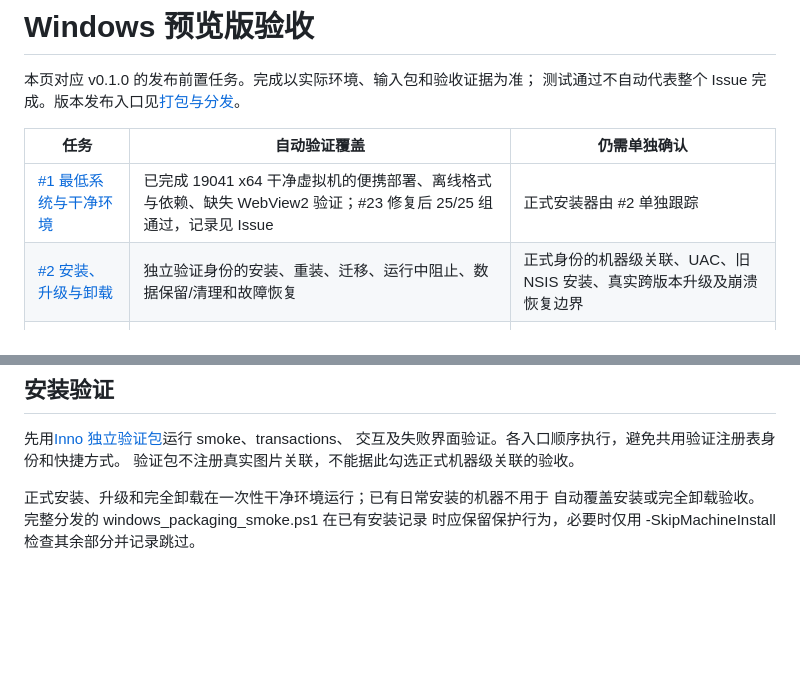
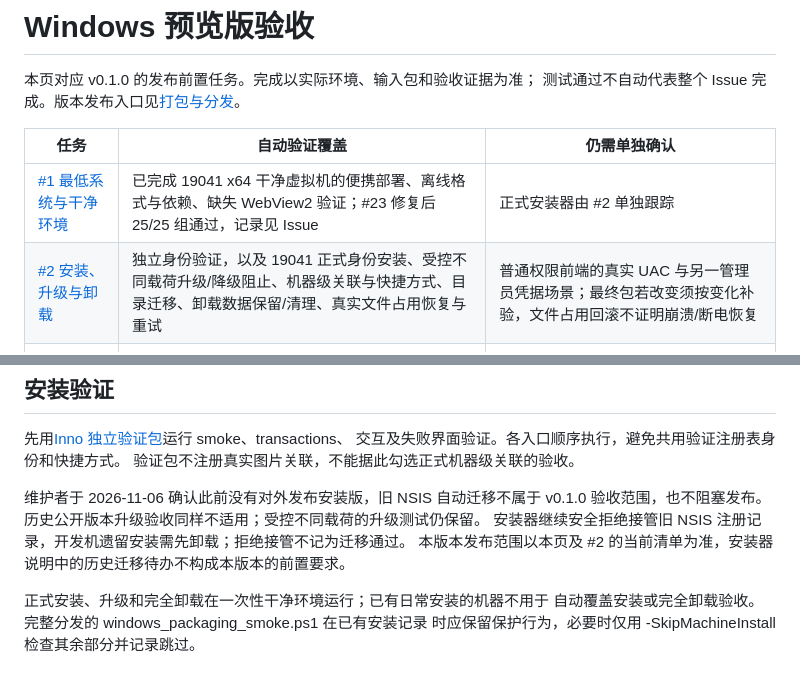
Before and after one commit to xiamibuchi/shen_view, a Markdown page: docs/release/windows-preview-acceptance.md, 2 parts joined by grey strips. Rendered like a GitHub page; blank space fills up the shorter version.

Commit message:
docs(release): 明确首个预览版的迁移验收范围
Refs #2

Assisted-by: Cindy (https://cindy.app)

```diff
--- a/docs/release/windows-preview-acceptance.md
+++ b/docs/release/windows-preview-acceptance.md
@@ -6,7 +6,7 @@
 | 任务 | 自动验证覆盖 | 仍需单独确认 |
 | --- | --- | --- |
 | [#1 最低系统与干净环境](https://github.com/xiamibuchi/shen_view/issues/1) | 已完成 19041 x64 干净虚拟机的便携部署、离线格式与依赖、缺失 WebView2 验证；#23 修复后 25/25 组通过，记录见 Issue | 正式安装器由 #2 单独跟踪 |
-| [#2 安装、升级与卸载](https://github.com/xiamibuchi/shen_view/issues/2) | 独立验证身份的安装、重装、迁移、运行中阻止、数据保留/清理和故障恢复 | 正式身份的机器级关联、UAC、旧 NSIS 安装、真实跨版本升级及崩溃恢复边界 |
+| [#2 安装、升级与卸载](https://github.com/xiamibuchi/shen_view/issues/2) | 独立身份验证，以及 19041 正式身份安装、受控不同载荷升级/降级阻止、机器级关联与快捷方式、目录迁移、卸载数据保留/清理、真实文件占用恢复与重试 | 普通权限前端的真实 UAC 与另一管理员凭据场景；最终包若改变须按变化补验，文件占用回滚不证明崩溃/断电恢复 |
 | [#3 HDR 与 SDR 回退](https://github.com/xiamibuchi/shen_view/issues/3) | HDR 解码及策略测试、FP16 回读、透明合成、当前屏幕能力门控与 SDR 回退 | HDR 开/关下的实屏高光、切图、跨 HDR/SDR 屏幕、热插拔及恢复 |
 | [#4 许可与分发](https://github.com/xiamibuchi/shen_view/issues/4) | Apache-2.0；GitHub Releases 未签名便携预览方案；按实际二进制锁定并校验源码、补丁、构建资料和许可附件 | 发布时核对全部源码附件与说明，见[源码交付](source-delivery.md) |
 
@@ -27,6 +27,11 @@ HDR 原生与样本验证使用[验证入口](../development/validation.md#hdr-
 先用[Inno 独立验证包](../../packaging/windows/inno/README.md)运行 smoke、transactions、
 交互及失败界面验证。各入口顺序执行，避免共用验证注册表身份和快捷方式。
 验证包不注册真实图片关联，不能据此勾选正式机器级关联的验收。
+
+维护者于 2026-11-06 确认此前没有对外发布安装版，旧 NSIS 自动迁移不属于 v0.1.0
+验收范围，也不阻塞发布。历史公开版本升级验收同样不适用；受控不同载荷的升级测试仍保留。
+安装器继续安全拒绝接管旧 NSIS 注册记录，开发机遗留安装需先卸载；拒绝接管不记为迁移通过。
+本版本发布范围以本页及 #2 的当前清单为准，安装器说明中的历史迁移待办不构成本版本的前置要求。
 
 正式安装、升级和完全卸载在一次性干净环境运行；已有日常安装的机器不用于
 自动覆盖安装或完全卸载验收。完整分发的 windows_packaging_smoke.ps1 在已有安装记录
```
